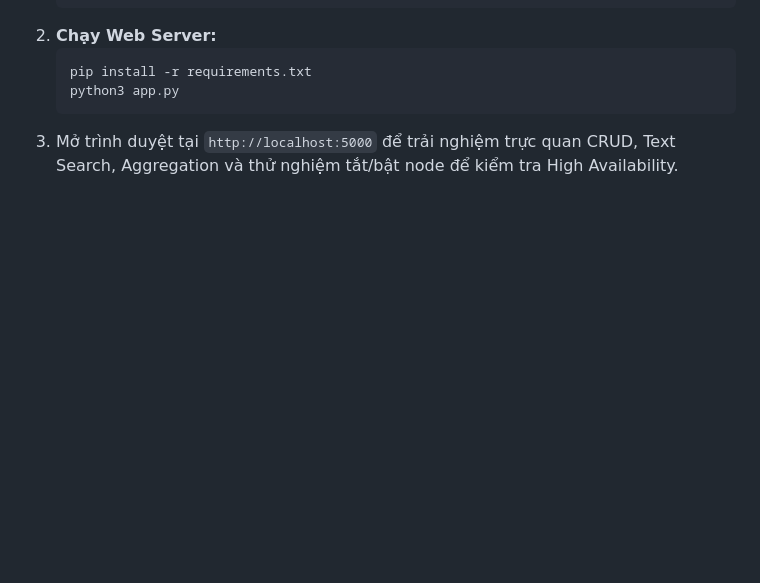
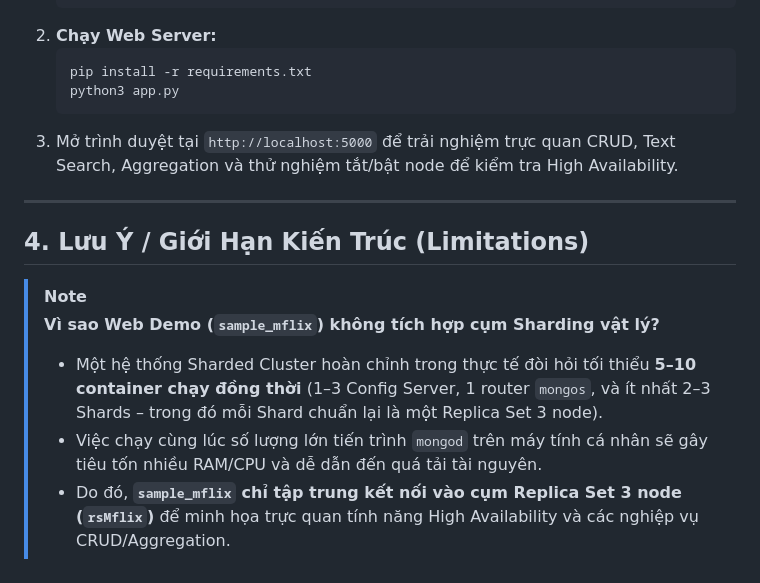
Before and after one commit to uyennbu/CSDLWeb_MongoDB, a Markdown page: README.md, the part around the change. GitHub-like rendering; blank space fills up the shorter version.

Commit message:
add limitation to readme

````diff
--- a/README.md
+++ b/README.md
@@ -68,3 +68,13 @@ CSDLWeb_MongoDB/
    python3 app.py
    ```
 3. Mở trình duyệt tại `http://localhost:5000` để trải nghiệm trực quan CRUD, Text Search, Aggregation và thử nghiệm tắt/bật node để kiểm tra High Availability.
+
+---
+
+## 4. Lưu Ý / Giới Hạn Kiến Trúc (Limitations)
+
+> [!NOTE]
+> **Vì sao Web Demo (`sample_mflix`) không tích hợp cụm Sharding vật lý?**
+> - Một hệ thống Sharded Cluster hoàn chỉnh trong thực tế đòi hỏi tối thiểu **5–10 container chạy đồng thời** (1–3 Config Server, 1 router `mongos`, và ít nhất 2–3 Shards – trong đó mỗi Shard chuẩn lại là một Replica Set 3 node).
+> - Việc chạy cùng lúc số lượng lớn tiến trình `mongod` trên máy tính cá nhân sẽ gây tiêu tốn nhiều RAM/CPU và dễ dẫn đến quá tải tài nguyên.
+> - Do đó, **`sample_mflix` chỉ tập trung kết nối vào cụm Replica Set 3 node (`rsMflix`)** để minh họa trực quan tính năng High Availability và các nghiệp vụ CRUD/Aggregation.
````
